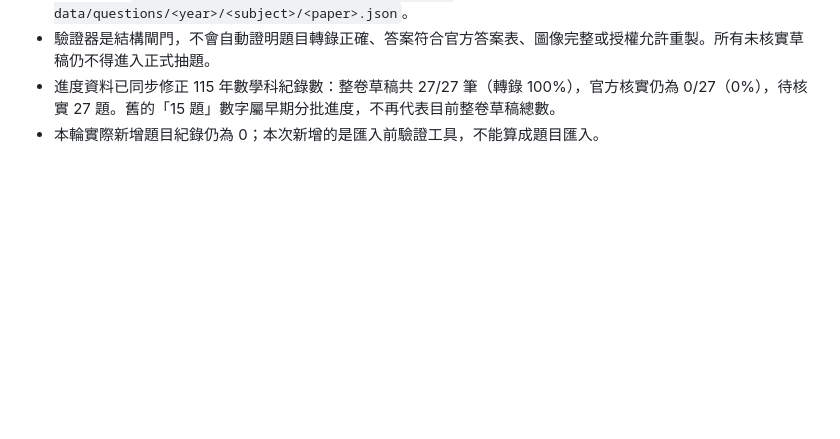
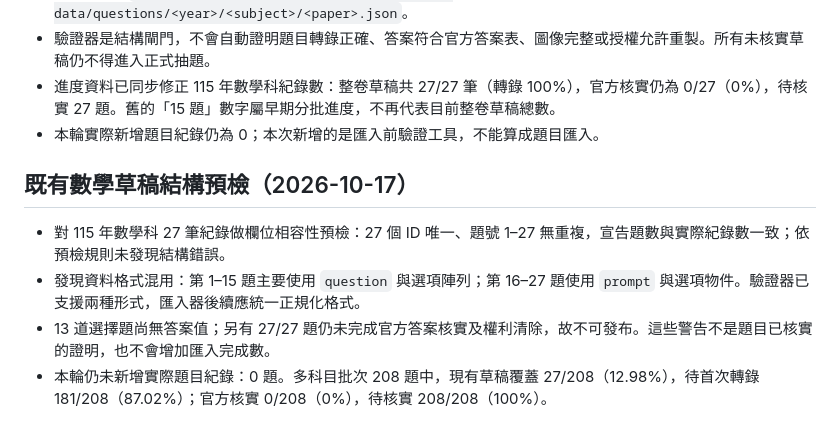
Before and after one commit to argusocean-wq/-, a Markdown page: docs/import-progress.md, the part around the change. Drawn GitHub-style; blank space fills up the shorter version.

Commit message:
Document math draft schema preflight findings

```diff
--- a/docs/import-progress.md
+++ b/docs/import-progress.md
@@ -108,3 +108,11 @@
 - 驗證器是結構閘門，不會自動證明題目轉錄正確、答案符合官方答案表、圖像完整或授權允許重製。所有未核實草稿仍不得進入正式抽題。
 - 進度資料已同步修正 115 年數學科紀錄數：整卷草稿共 27/27 筆（轉錄 100%），官方核實仍為 0/27（0%），待核實 27 題。舊的「15 題」數字屬早期分批進度，不再代表目前整卷草稿總數。
 - 本輪實際新增題目紀錄仍為 0；本次新增的是匯入前驗證工具，不能算成題目匯入。
+
+
+## 既有數學草稿結構預檢（2026-10-17）
+
+- 對 115 年數學科 27 筆紀錄做欄位相容性預檢：27 個 ID 唯一、題號 1–27 無重複，宣告題數與實際紀錄數一致；依預檢規則未發現結構錯誤。
+- 發現資料格式混用：第 1–15 題主要使用 `question` 與選項陣列；第 16–27 題使用 `prompt` 與選項物件。驗證器已支援兩種形式，匯入器後續應統一正規化格式。
+- 13 道選擇題尚無答案值；另有 27/27 題仍未完成官方答案核實及權利清除，故不可發布。這些警告不是題目已核實的證明，也不會增加匯入完成數。
+- 本輪仍未新增實際題目紀錄：0 題。多科目批次 208 題中，現有草稿覆蓋 27/208（12.98%），待首次轉錄 181/208（87.02%）；官方核實 0/208（0%），待核實 208/208（100%）。
```
